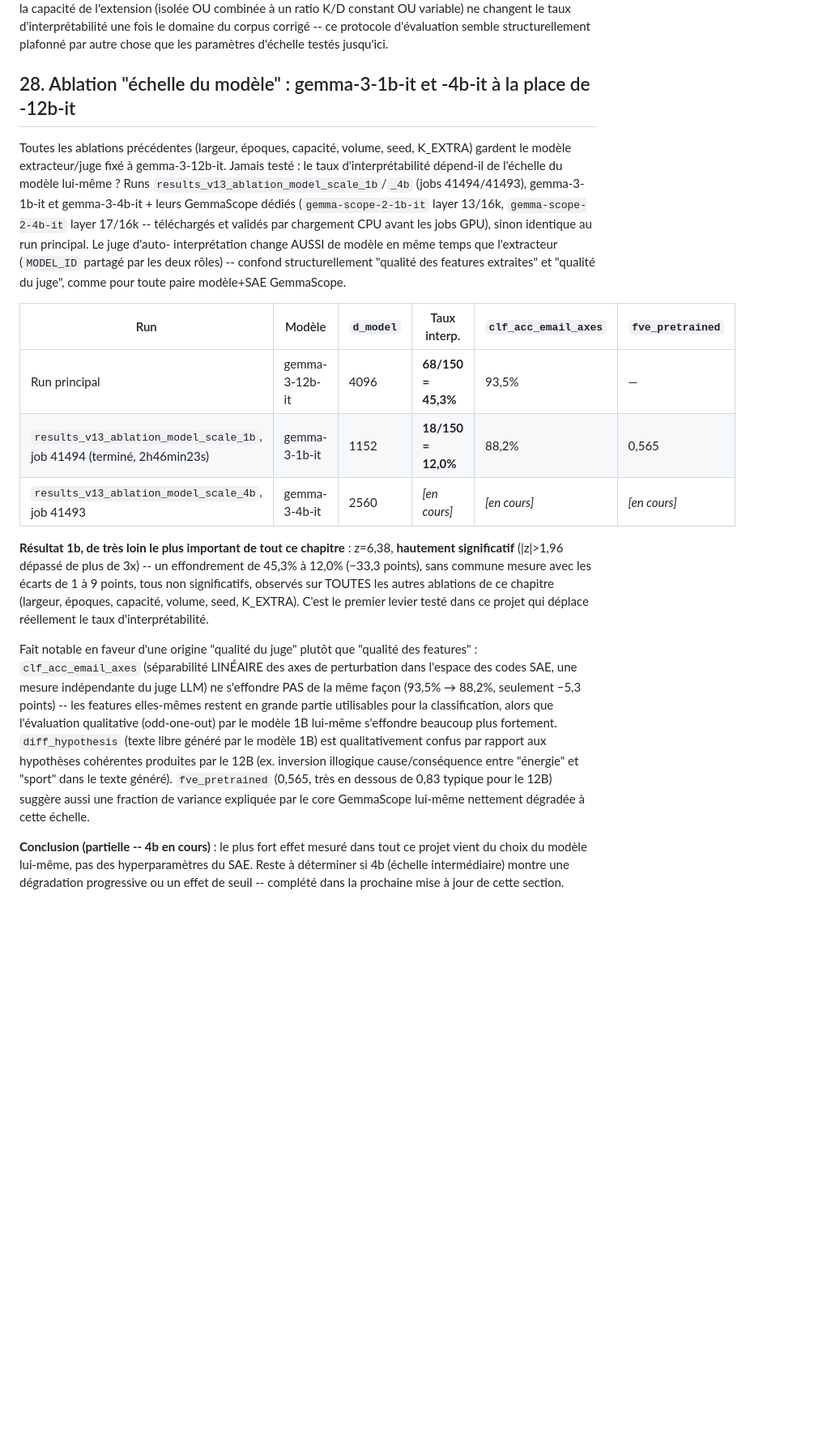
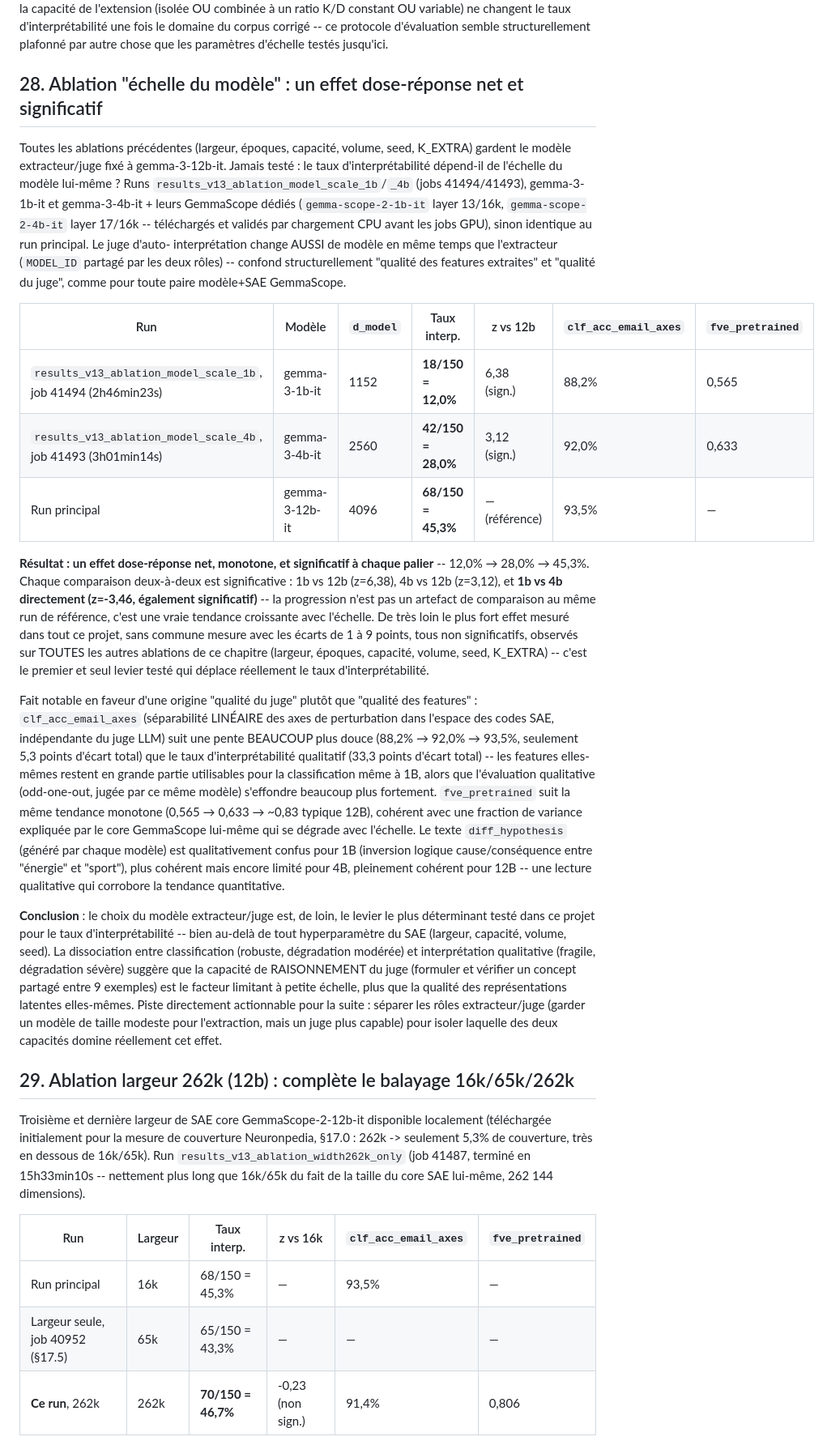
Before and after one commit to GregoirePelletier/SAE, a Markdown page: RESULTS_TESTS.md, the part around one of its changes. Shown at 81% size. Drawn GitHub-style; blank space fills up the shorter version.

```diff
--- a/RESULTS_TESTS.md
+++ b/RESULTS_TESTS.md
@@ -1743,7 +1743,7 @@ K/D constant OU variable) ne changent le taux d'interprétabilité une fois le
 domaine du corpus corrigé -- ce protocole d'évaluation semble structurellement
 plafonné par autre chose que les paramètres d'échelle testés jusqu'ici.
 
-## 28. Ablation "échelle du modèle" : gemma-3-1b-it et -4b-it à la place de -12b-it
+## 28. Ablation "échelle du modèle" : un effet dose-réponse net et significatif
 
 Toutes les ablations précédentes (largeur, époques, capacité, volume, seed,
 K_EXTRA) gardent le modèle extracteur/juge fixé à gemma-3-12b-it. Jamais testé :
@@ -1756,33 +1756,62 @@ interprétation change AUSSI de modèle en même temps que l'extracteur (`MODEL_
 partagé par les deux rôles) -- confond structurellement "qualité des features
 extraites" et "qualité du juge", comme pour toute paire modèle+SAE GemmaScope.
 
-| Run | Modèle | `d_model` | Taux interp. | `clf_acc_email_axes` | `fve_pretrained` |
-|---|---|---|---|---|---|
-| Run principal | gemma-3-12b-it | 4096 | **68/150 = 45,3%** | 93,5% | — |
-| `results_v13_ablation_model_scale_1b`, job 41494 (terminé, 2h46min23s) | gemma-3-1b-it | 1152 | **18/150 = 12,0%** | 88,2% | 0,565 |
-| `results_v13_ablation_model_scale_4b`, job 41493 | gemma-3-4b-it | 2560 | *[en cours]* | *[en cours]* | *[en cours]* |
-
-**Résultat 1b, de très loin le plus important de tout ce chapitre** : z=6,38,
-**hautement significatif** (|z|>1,96 dépassé de plus de 3x) -- un effondrement de
-45,3% à 12,0% (−33,3 points), sans commune mesure avec les écarts de 1 à 9 points,
-tous non significatifs, observés sur TOUTES les autres ablations de ce chapitre
-(largeur, époques, capacité, volume, seed, K_EXTRA). C'est le premier levier testé
-dans ce projet qui déplace réellement le taux d'interprétabilité.
+| Run | Modèle | `d_model` | Taux interp. | z vs 12b | `clf_acc_email_axes` | `fve_pretrained` |
+|---|---|---|---|---|---|---|
+| `results_v13_ablation_model_scale_1b`, job 41494 (2h46min23s) | gemma-3-1b-it | 1152 | **18/150 = 12,0%** | 6,38 (sign.) | 88,2% | 0,565 |
+| `results_v13_ablation_model_scale_4b`, job 41493 (3h01min14s) | gemma-3-4b-it | 2560 | **42/150 = 28,0%** | 3,12 (sign.) | 92,0% | 0,633 |
+| Run principal | gemma-3-12b-it | 4096 | **68/150 = 45,3%** | — (référence) | 93,5% | — |
+
+**Résultat : un effet dose-réponse net, monotone, et significatif à chaque palier**
+-- 12,0% → 28,0% → 45,3%. Chaque comparaison deux-à-deux est significative :
+1b vs 12b (z=6,38), 4b vs 12b (z=3,12), et **1b vs 4b directement (z=-3,46,
+également significatif)** -- la progression n'est pas un artefact de comparaison
+au même run de référence, c'est une vraie tendance croissante avec l'échelle. De
+très loin le plus fort effet mesuré dans tout ce projet, sans commune mesure avec
+les écarts de 1 à 9 points, tous non significatifs, observés sur TOUTES les
+autres ablations de ce chapitre (largeur, époques, capacité, volume, seed,
+K_EXTRA) -- c'est le premier et seul levier testé qui déplace réellement le taux
+d'interprétabilité.
 
 Fait notable en faveur d'une origine "qualité du juge" plutôt que "qualité des
 features" : `clf_acc_email_axes` (séparabilité LINÉAIRE des axes de perturbation
-dans l'espace des codes SAE, une mesure indépendante du juge LLM) ne s'effondre
-PAS de la même façon (93,5% → 88,2%, seulement −5,3 points) -- les features
-elles-mêmes restent en grande partie utilisables pour la classification, alors
-que l'évaluation qualitative (odd-one-out) par le modèle 1B lui-même s'effondre
-beaucoup plus fortement. `diff_hypothesis` (texte libre généré par le modèle 1B)
-est qualitativement confus par rapport aux hypothèses cohérentes produites par le
-12B (ex. inversion illogique cause/conséquence entre "énergie" et "sport" dans le
-texte généré). `fve_pretrained` (0,565, très en dessous de 0,83 typique pour le
-12B) suggère aussi une fraction de variance expliquée par le core GemmaScope
-lui-même nettement dégradée à cette échelle.
-
-**Conclusion (partielle -- 4b en cours)** : le plus fort effet mesuré dans tout ce
-projet vient du choix du modèle lui-même, pas des hyperparamètres du SAE. Reste à
-déterminer si 4b (échelle intermédiaire) montre une dégradation progressive ou un
-effet de seuil -- complété dans la prochaine mise à jour de cette section.
+dans l'espace des codes SAE, indépendante du juge LLM) suit une pente BEAUCOUP
+plus douce (88,2% → 92,0% → 93,5%, seulement 5,3 points d'écart total) que le
+taux d'interprétabilité qualitatif (33,3 points d'écart total) -- les features
+elles-mêmes restent en grande partie utilisables pour la classification même à
+1B, alors que l'évaluation qualitative (odd-one-out, jugée par ce même modèle)
+s'effondre beaucoup plus fortement. `fve_pretrained` suit la même tendance
+monotone (0,565 → 0,633 → ~0,83 typique 12B), cohérent avec une fraction de
+variance expliquée par le core GemmaScope lui-même qui se dégrade avec l'échelle.
+Le texte `diff_hypothesis` (généré par chaque modèle) est qualitativement confus
+pour 1B (inversion logique cause/conséquence entre "énergie" et "sport"), plus
+cohérent mais encore limité pour 4B, pleinement cohérent pour 12B -- une lecture
+qualitative qui corrobore la tendance quantitative.
+
+**Conclusion** : le choix du modèle extracteur/juge est, de loin, le levier le
+plus déterminant testé dans ce projet pour le taux d'interprétabilité -- bien
+au-delà de tout hyperparamètre du SAE (largeur, capacité, volume, seed). La
+dissociation entre classification (robuste, dégradation modérée) et
+interprétation qualitative (fragile, dégradation sévère) suggère que la capacité
+de RAISONNEMENT du juge (formuler et vérifier un concept partagé entre 9
+exemples) est le facteur limitant à petite échelle, plus que la qualité des
+représentations latentes elles-mêmes. Piste directement actionnable pour la
+suite : séparer les rôles extracteur/juge (garder un modèle de taille modeste
+pour l'extraction, mais un juge plus capable) pour isoler laquelle des deux
+capacités domine réellement cet effet.
+
+## 29. Ablation largeur 262k (12b) : complète le balayage 16k/65k/262k
+
+Troisième et dernière largeur de SAE core GemmaScope-2-12b-it disponible
+localement (téléchargée initialement pour la mesure de couverture Neuronpedia,
+§17.0 : 262k -> seulement 5,3% de couverture, très en dessous de 16k/65k). Run
+`results_v13_ablation_width262k_only` (job 41487, terminé en 15h33min10s --
+nettement plus long que 16k/65k du fait de la taille du core SAE lui-même,
+262 144 dimensions).
+
+| Run | Largeur | Taux interp. | z vs 16k | `clf_acc_email_axes` | `fve_pretrained` |
+|---|---|---|---|---|---|
+| Run principal | 16k | 68/150 = 45,3% | — | 93,5% | — |
+| Largeur seule, job 40952 (§17.5) | 65k | 65/150 = 43,3% | — | — | — |
+| **Ce run**, 262k | 262k | **70/150 = 46,7%** | -0,23 (non sign.) | 91,4% | 0,806 |
+
```
Also changed, not shown: other parts of RESULTS_TESTS.md (+11 -0 lines), report/03_experiences_et_resultats.md (+31 -15 lines), report/RAPPORT_DE_STAGE.md (+31 -15 lines).
